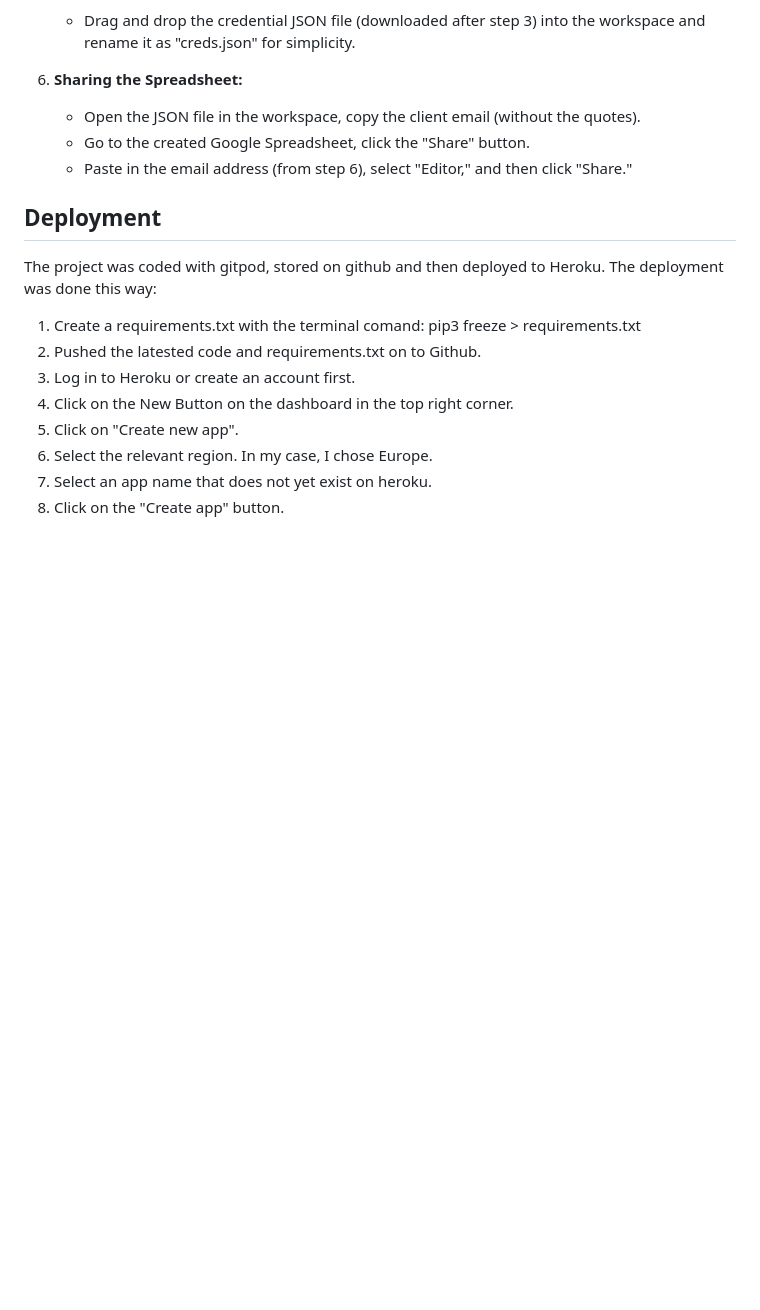
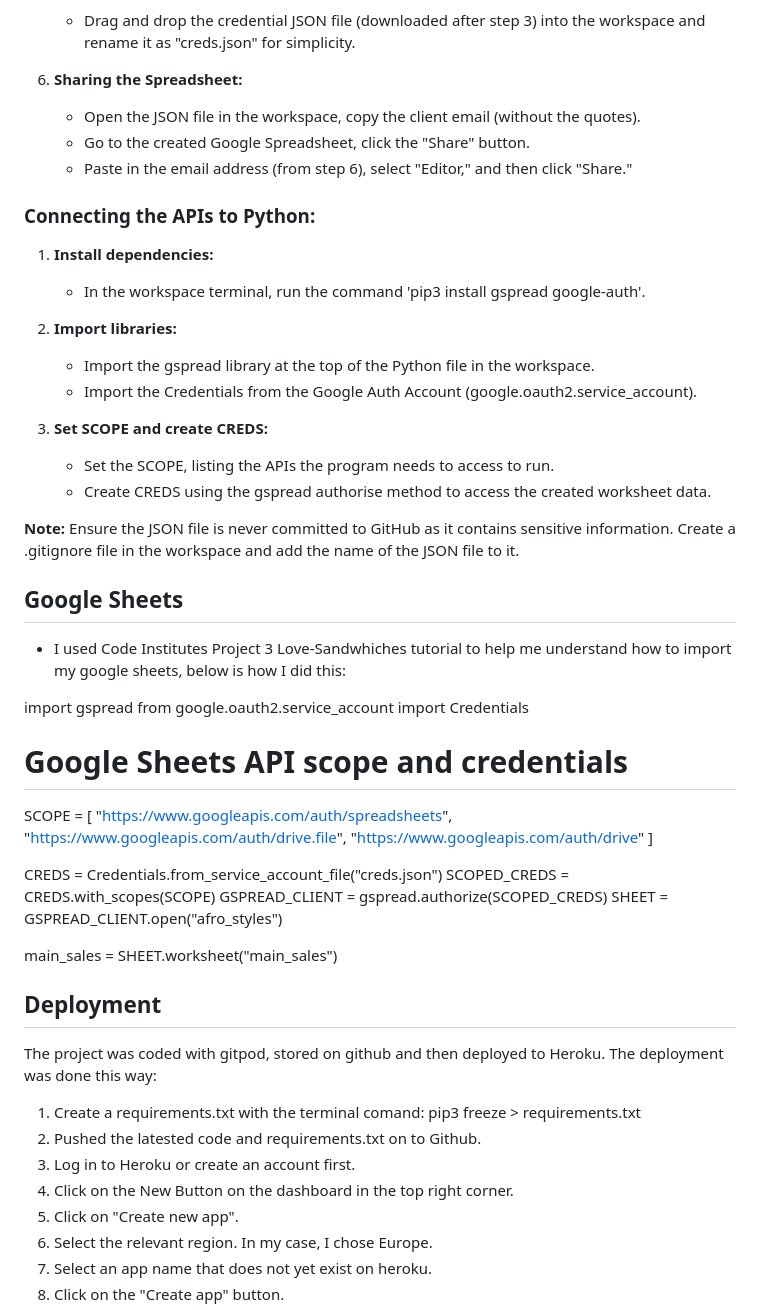
Before and after one commit to Adimserious/afro_styles, a Markdown page: README.md, the part around the change. GitHub-like rendering; blank space fills up the shorter version.

Commit message:
Add google sheets import code and setting up APIs

```diff
--- a/README.md
+++ b/README.md
@@ -179,6 +179,41 @@ remain and before_sales values calculated from the program and stored in the rem
    - Go to the created Google Spreadsheet, click the "Share" button.
    - Paste in the email address (from step 6), select "Editor," and then click "Share."
 
+### Connecting the APIs to Python:
+
+1. **Install dependencies:**
+   - In the workspace terminal, run the command 'pip3 install gspread google-auth'.
+
+2. **Import libraries:**
+   - Import the gspread library at the top of the Python file in the workspace.
+   - Import the Credentials from the Google Auth Account (google.oauth2.service_account).
+
+3. **Set SCOPE and create CREDS:**
+   - Set the SCOPE, listing the APIs the program needs to access to run.
+   - Create CREDS using the gspread authorise method to access the created worksheet data.
+
+**Note:** Ensure the JSON file is never committed to GitHub as it contains sensitive information. Create a .gitignore file in the workspace and add the name of the JSON file to it.
+
+## Google Sheets
+- I used Code Institutes Project 3 Love-Sandwhiches tutorial to help me understand how to import my google sheets, below is how I did this:
+
+import gspread
+from google.oauth2.service_account import Credentials
+
+# Google Sheets API scope and credentials
+SCOPE = [
+    "https://www.googleapis.com/auth/spreadsheets",
+    "https://www.googleapis.com/auth/drive.file",
+    "https://www.googleapis.com/auth/drive"
+    ]
+
+CREDS = Credentials.from_service_account_file("creds.json")
+SCOPED_CREDS = CREDS.with_scopes(SCOPE)
+GSPREAD_CLIENT = gspread.authorize(SCOPED_CREDS)
+SHEET = GSPREAD_CLIENT.open("afro_styles")
+
+main_sales = SHEET.worksheet("main_sales")
+
 ## Deployment
 The project was coded with gitpod, stored on github and then deployed to Heroku.
 The deployment was done this way:
```
